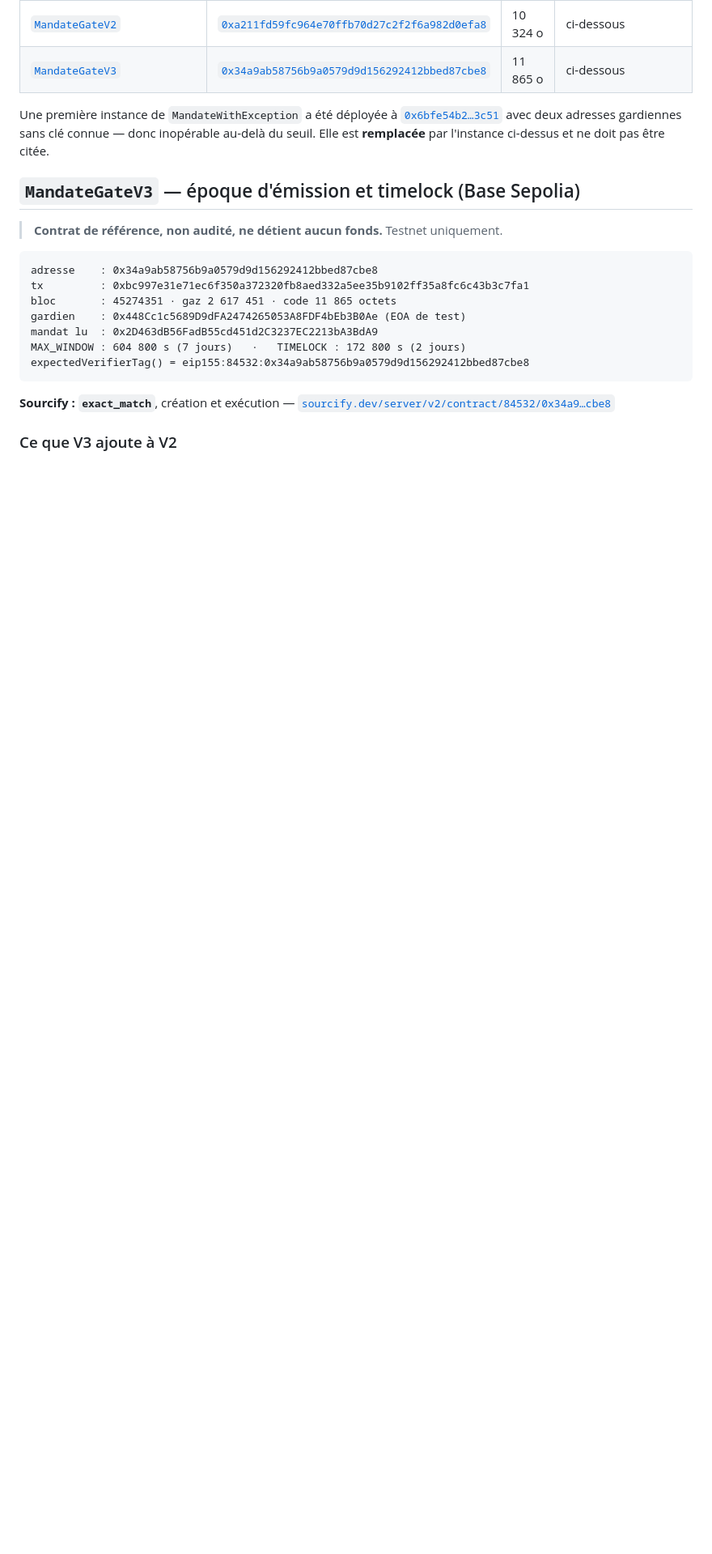
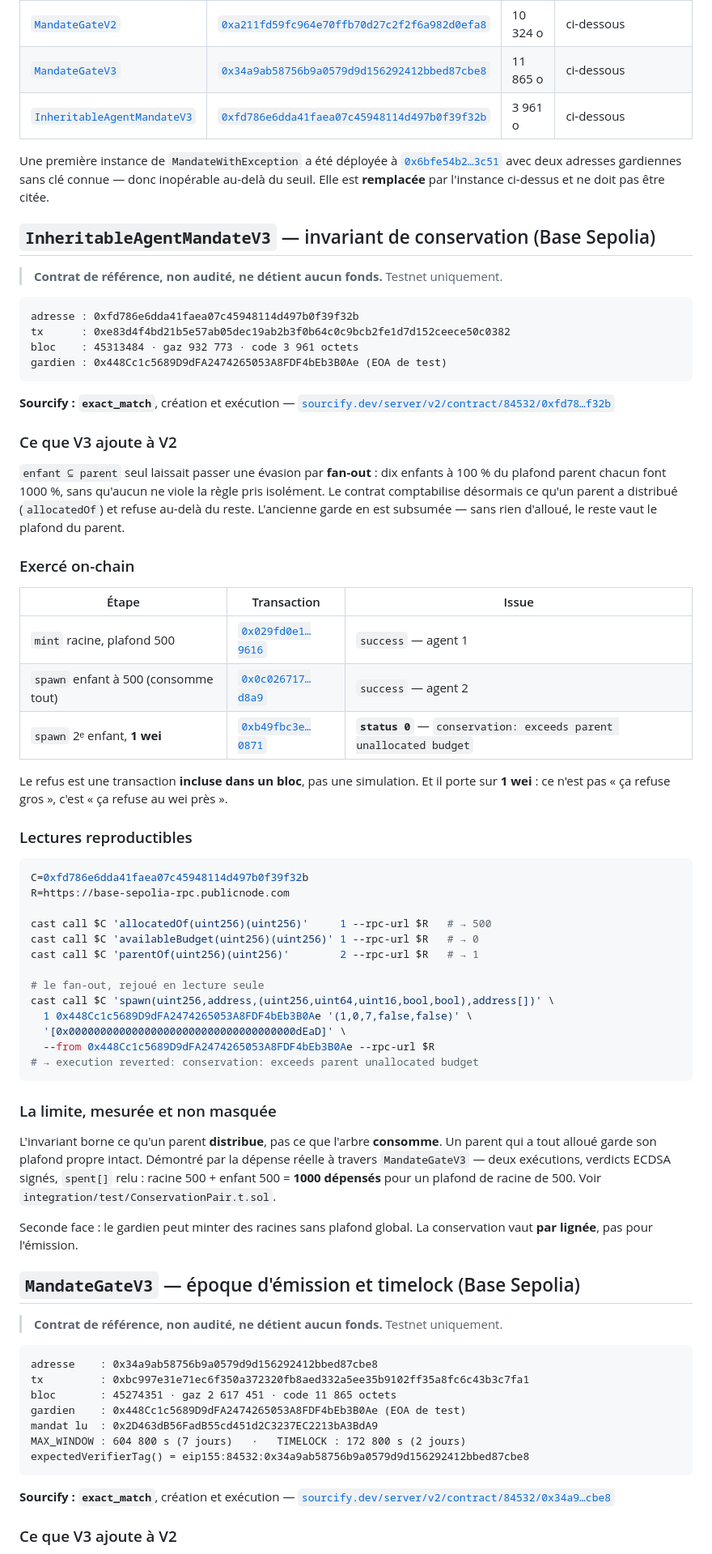
Before and after one commit to adn-ia/inheritable-agent-mandates, a Markdown page: DEPLOYMENTS.md, the part around the change. Shown at 81% size. GitHub-like rendering; blank space fills up the shorter version.

Commit message:
docs(deployments): InheritableAgentMandateV3 déployé — conservation exercée on-chain
Adresse 0xfd786e6dda41faea07c45948114d497b0f39f32b, Sourcify exact_match création
et exécution. Contrat de référence, non audité, ne détient aucun fonds.

Le refus du fan-out n'est plus seulement local : trois transactions sur Base
Sepolia. Racine à 500, un enfant qui consomme tout, puis un second enfant à 1 wei
qui reverte dans un bloc avec `conservation: exceeds parent unallocated budget`.
Ce n'est pas « ça refuse gros » — c'est au wei près.

La limite est documentée dans la même entrée plutôt qu'ailleurs : l'invariant borne
la distribution, pas la consommation. Racine 500 + enfant 500 = 1000 dépensés pour
un plafond de racine de 500, mesuré via le gate. Et le gardien peut minter des
racines sans plafond global — la conservation vaut par lignée, pas pour l'émission.

````diff
--- a/DEPLOYMENTS.md
+++ b/DEPLOYMENTS.md
@@ -22,11 +22,73 @@ sont du même type : jetables, testnet, écrites dans `.env` (gitignoré) et jam
 | [`MandateGate`](contracts/MandateGate.sol) | [`0x6882d039e266e5357d82cf3c7215b7639f5c24ea`](https://sepolia.basescan.org/address/0x6882d039e266e5357d82cf3c7215b7639f5c24ea) | 5 870 o | ci-dessous |
 | [`MandateGateV2`](contracts/MandateGateV2.sol) | [`0xa211fd59fc964e70ffb70d27c2f2f6a982d0efa8`](https://sepolia.basescan.org/address/0xa211fd59fc964e70ffb70d27c2f2f6a982d0efa8) | 10 324 o | ci-dessous |
 | [`MandateGateV3`](contracts/MandateGateV3.sol) | [`0x34a9ab58756b9a0579d9d156292412bbed87cbe8`](https://sepolia.basescan.org/address/0x34a9ab58756b9a0579d9d156292412bbed87cbe8) | 11 865 o | ci-dessous |
+| [`InheritableAgentMandateV3`](contracts/InheritableAgentMandateV3.sol) | [`0xfd786e6dda41faea07c45948114d497b0f39f32b`](https://sepolia.basescan.org/address/0xfd786e6dda41faea07c45948114d497b0f39f32b) | 3 961 o | ci-dessous |
 
 Une première instance de `MandateWithException` a été déployée à
 [`0x6bfe54b2…3c51`](https://sepolia.basescan.org/address/0x6bfe54b247def01bd7c678333a04b018fb0b3c51)
 avec deux adresses gardiennes sans clé connue — donc inopérable au-delà du seuil. Elle est
 **remplacée** par l'instance ci-dessus et ne doit pas être citée.
+
+## `InheritableAgentMandateV3` — invariant de conservation (Base Sepolia)
+
+> **Contrat de référence, non audité, ne détient aucun fonds.** Testnet uniquement.
+
+```
+adresse : 0xfd786e6dda41faea07c45948114d497b0f39f32b
+tx      : 0xe83d4f4bd21b5e57ab05dec19ab2b3f0b64c0c9bcb2fe1d7d152ceece50c0382
+bloc    : 45313484 · gaz 932 773 · code 3 961 octets
+gardien : 0x448Cc1c5689D9dFA2474265053A8FDF4bEb3B0Ae (EOA de test)
+```
+
+**Sourcify : `exact_match`**, création et exécution —
+[`sourcify.dev/server/v2/contract/84532/0xfd78…f32b`](https://sourcify.dev/server/v2/contract/84532/0xfd786e6dda41faea07c45948114d497b0f39f32b)
+
+### Ce que V3 ajoute à V2
+
+`enfant ⊆ parent` seul laissait passer une évasion par **fan-out** : dix enfants à 100 % du
+plafond parent chacun font 1000 %, sans qu'aucun ne viole la règle pris isolément. Le contrat
+comptabilise désormais ce qu'un parent a distribué (`allocatedOf`) et refuse au-delà du reste.
+L'ancienne garde en est subsumée — sans rien d'alloué, le reste vaut le plafond du parent.
+
+### Exercé on-chain
+
+| Étape | Transaction | Issue |
+|---|---|---|
+| `mint` racine, plafond 500 | [`0x029fd0e1…9616`](https://sepolia.basescan.org/tx/0x029fd0e19d2dfb2b4c951fbb4436679fd22c47524daf5fc36a050f31baf09616) | `success` — agent 1 |
+| `spawn` enfant à 500 (consomme tout) | [`0x0c026717…d8a9`](https://sepolia.basescan.org/tx/0x0c026717ca576e30725305e39fe082cacc8e544846b5f1a6b12d0fbaa117d8a9) | `success` — agent 2 |
+| `spawn` 2ᵉ enfant, **1 wei** | [`0xb49fbc3e…0871`](https://sepolia.basescan.org/tx/0xb49fbc3eb8b9adedffecdd5653d3216a65b5622019d0d1a4a4d700ec8b080871) | **`status 0`** — `conservation: exceeds parent unallocated budget` |
+
+Le refus est une transaction **incluse dans un bloc**, pas une simulation. Et il porte sur
+**1 wei** : ce n'est pas « ça refuse gros », c'est « ça refuse au wei près ».
+
+### Lectures reproductibles
+
+```bash
+C=0xfd786e6dda41faea07c45948114d497b0f39f32b
+R=https://base-sepolia-rpc.publicnode.com
+
+cast call $C 'allocatedOf(uint256)(uint256)'     1 --rpc-url $R   # → 500
+cast call $C 'availableBudget(uint256)(uint256)' 1 --rpc-url $R   # → 0
+cast call $C 'parentOf(uint256)(uint256)'        2 --rpc-url $R   # → 1
+
+# le fan-out, rejoué en lecture seule
+cast call $C 'spawn(uint256,address,(uint256,uint64,uint16,bool,bool),address[])' \
+  1 0x448Cc1c5689D9dFA2474265053A8FDF4bEb3B0Ae '(1,0,7,false,false)' \
+  '[0x000000000000000000000000000000000000dEaD]' \
+  --from 0x448Cc1c5689D9dFA2474265053A8FDF4bEb3B0Ae --rpc-url $R
+# → execution reverted: conservation: exceeds parent unallocated budget
+```
+
+### La limite, mesurée et non masquée
+
+L'invariant borne ce qu'un parent **distribue**, pas ce que l'arbre **consomme**. Un parent
+qui a tout alloué garde son plafond propre intact. Démontré par la dépense réelle à travers
+`MandateGateV3` — deux exécutions, verdicts ECDSA signés, `spent[]` relu : racine 500 +
+enfant 500 = **1000 dépensés** pour un plafond de racine de 500. Voir
+`integration/test/ConservationPair.t.sol`.
+
+Seconde face : le gardien peut minter des racines sans plafond global. La conservation vaut
+**par lignée**, pas pour l'émission.
 
 ## `MandateGateV3` — époque d'émission et timelock (Base Sepolia)
 
````
